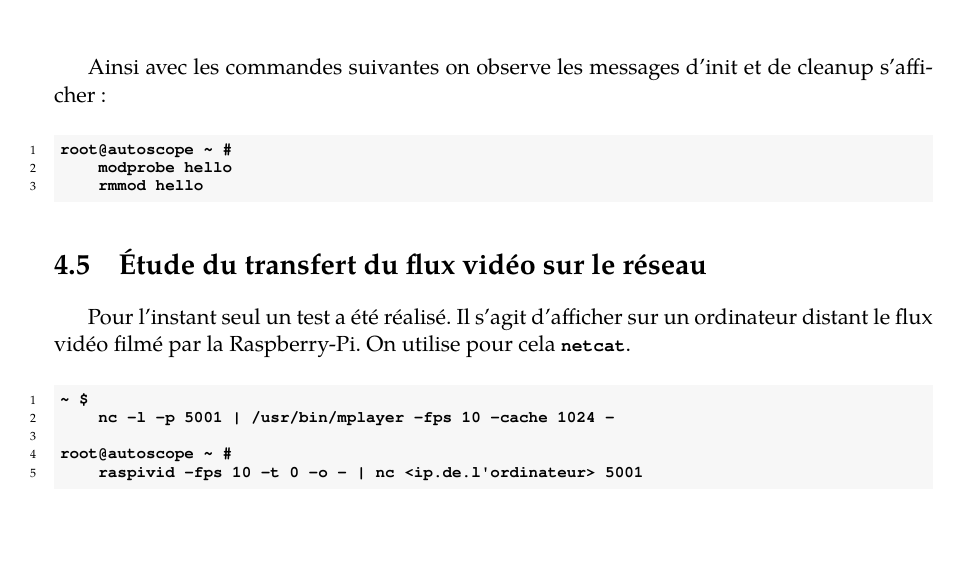
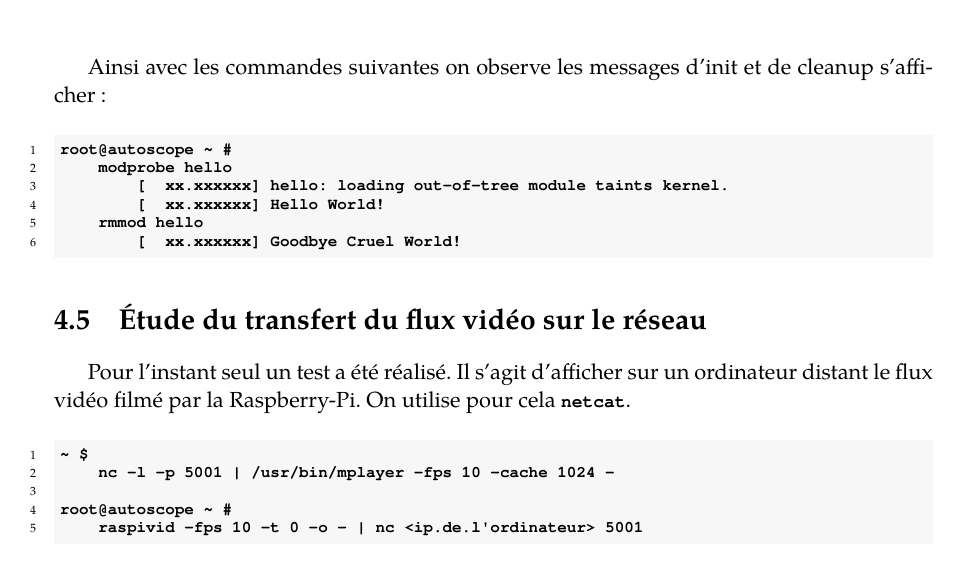
Before and after one commit to ThomasAbg/Autoscope, a LaTeX thesis (Compte Rendu 4/Compte_Rendu_4.tex, which reads Compte Rendu 4/Chapters/Lepoix/Chapter3.tex): part of page 22 of 30, cut so that both start at the same text. Compiled offline with LuaLaTeX.

Commit message:
add hello-mod probe messages

```diff
--- a/Compte Rendu 4/Chapters/Lepoix/Chapter3.tex
+++ b/Compte Rendu 4/Chapters/Lepoix/Chapter3.tex
@@ -450,7 +450,10 @@ Ainsi avec les commandes suivantes on observe les messages d'init et de cleanup
 \code{text}
 root@autoscope ~ #
     modprobe hello
+        [  xx.xxxxxx] hello: loading out-of-tree module taints kernel.
+        [  xx.xxxxxx] Hello World!
     rmmod hello
+        [  xx.xxxxxx] Goodbye Cruel World!
 \end{minted}
 
 \section{Étude du transfert du flux vidéo sur le réseau}
```
